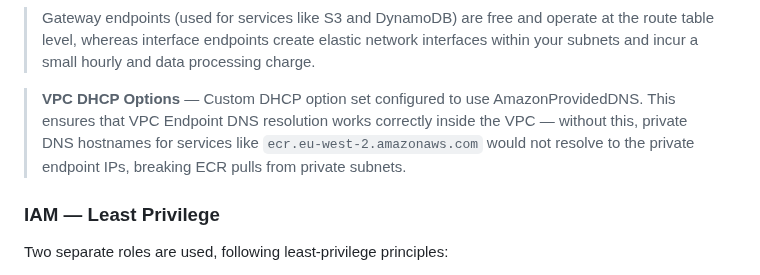
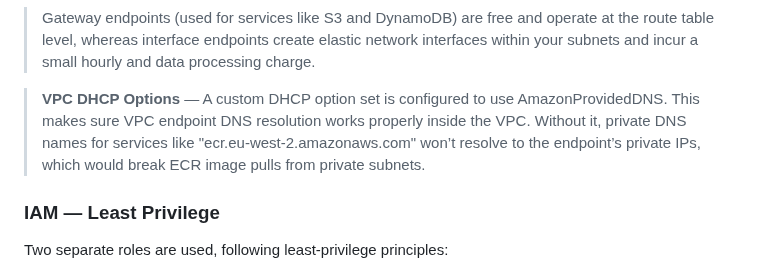
Before and after one commit to ahmedmabdi/url-short-ecs, a Markdown page: README.md, the part around the change. Rendered like a GitHub page.

Commit message:
edit: reword VPC dhcp section

```diff
--- a/README.md
+++ b/README.md
@@ -109,7 +109,7 @@ VPC (10.0.0.0/16)
 
 > Gateway endpoints (used for services like S3 and DynamoDB) are free and operate at the route table level, whereas interface endpoints create elastic network interfaces within your subnets and incur a small hourly and data processing charge.
 
-> **VPC DHCP Options** — Custom DHCP option set configured to use AmazonProvidedDNS. This ensures that VPC Endpoint DNS resolution works correctly inside the VPC — without this, private DNS hostnames for services like `ecr.eu-west-2.amazonaws.com` would not resolve to the private endpoint IPs, breaking ECR pulls from private subnets.
+> **VPC DHCP Options** — A custom DHCP option set is configured to use AmazonProvidedDNS. This makes sure VPC endpoint DNS resolution works properly inside the VPC. Without it, private DNS names for services like "ecr.eu-west-2.amazonaws.com" won’t resolve to the endpoint’s private IPs, which would break ECR image pulls from private subnets.
 
 ### IAM — Least Privilege
 
```
